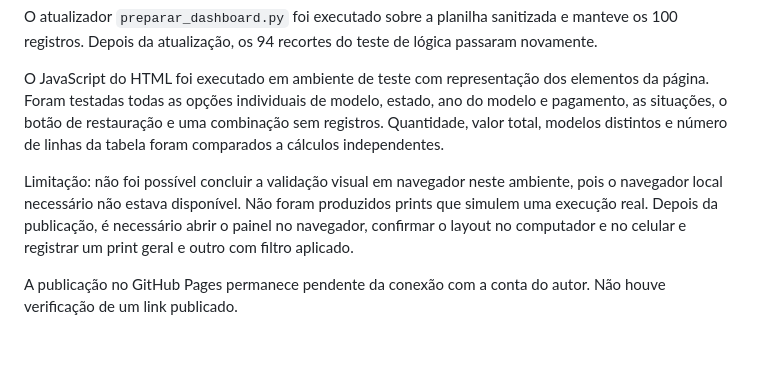
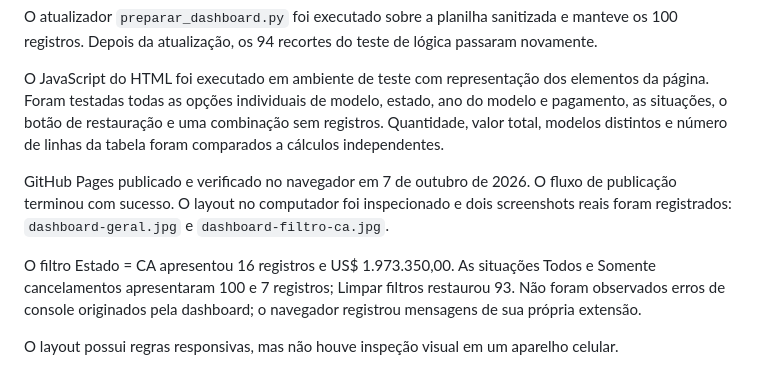
Before and after one commit to joseelizeudacosta123-sys/dashboard-porsche-vendas, a Markdown page: VALIDACAO.md, the part around the change. GitHub-like rendering; blank space fills up the shorter version.

```diff
--- a/VALIDACAO.md
+++ b/VALIDACAO.md
@@ -8,6 +8,8 @@ O atualizador `preparar_dashboard.py` foi executado sobre a planilha sanitizada
 
 O JavaScript do HTML foi executado em ambiente de teste com representação dos elementos da página. Foram testadas todas as opções individuais de modelo, estado, ano do modelo e pagamento, as situações, o botão de restauração e uma combinação sem registros. Quantidade, valor total, modelos distintos e número de linhas da tabela foram comparados a cálculos independentes.
 
-Limitação: não foi possível concluir a validação visual em navegador neste ambiente, pois o navegador local necessário não estava disponível. Não foram produzidos prints que simulem uma execução real. Depois da publicação, é necessário abrir o painel no navegador, confirmar o layout no computador e no celular e registrar um print geral e outro com filtro aplicado.
+GitHub Pages publicado e verificado no navegador em 7 de outubro de 2026. O fluxo de publicação terminou com sucesso. O layout no computador foi inspecionado e dois screenshots reais foram registrados: `dashboard-geral.jpg` e `dashboard-filtro-ca.jpg`.
 
-A publicação no GitHub Pages permanece pendente da conexão com a conta do autor. Não houve verificação de um link publicado.
+O filtro Estado = CA apresentou 16 registros e US$ 1.973.350,00. As situações Todos e Somente cancelamentos apresentaram 100 e 7 registros; Limpar filtros restaurou 93. Não foram observados erros de console originados pela dashboard; o navegador registrou mensagens de sua própria extensão.
+
+O layout possui regras responsivas, mas não houve inspeção visual em um aparelho celular.
```
Also changed, not shown: README.md (+13 -1 lines), dashboard-filtro-ca.jpg (added), dashboard-geral.jpg (added).
